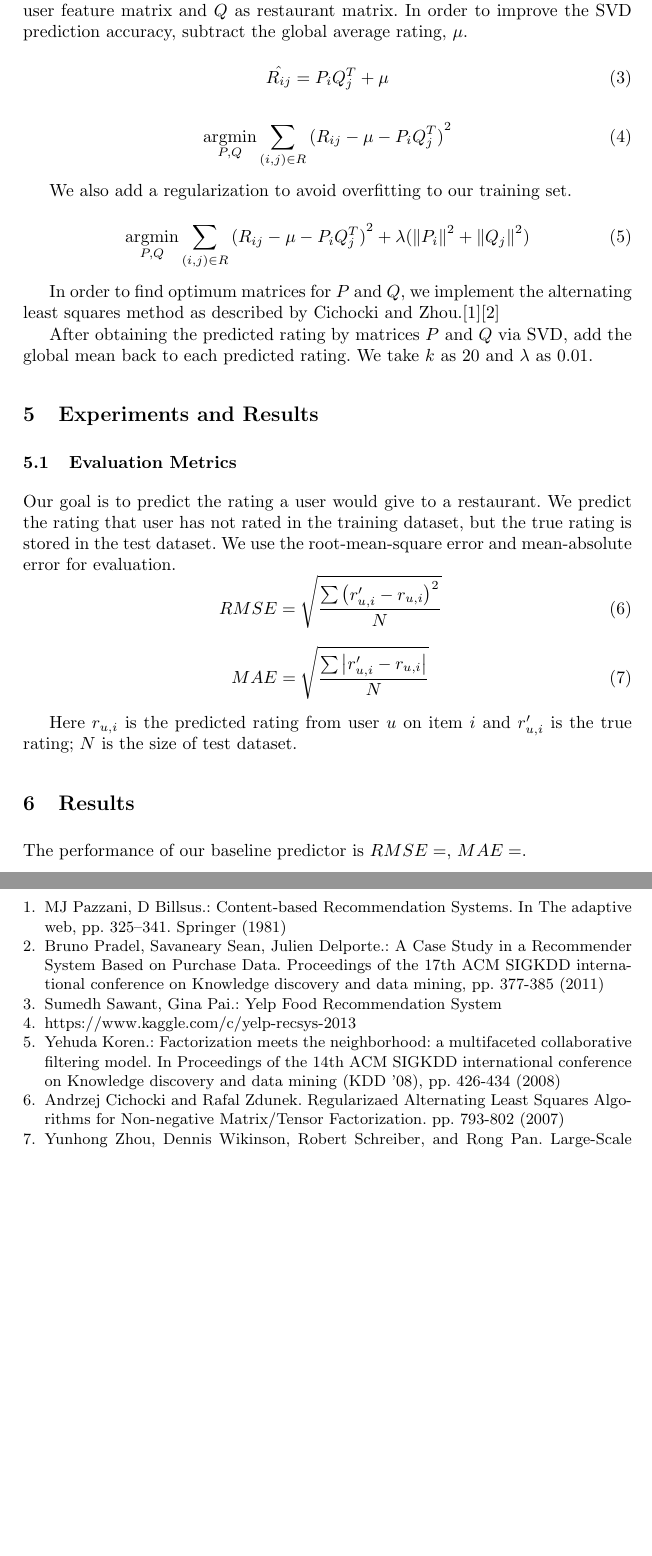
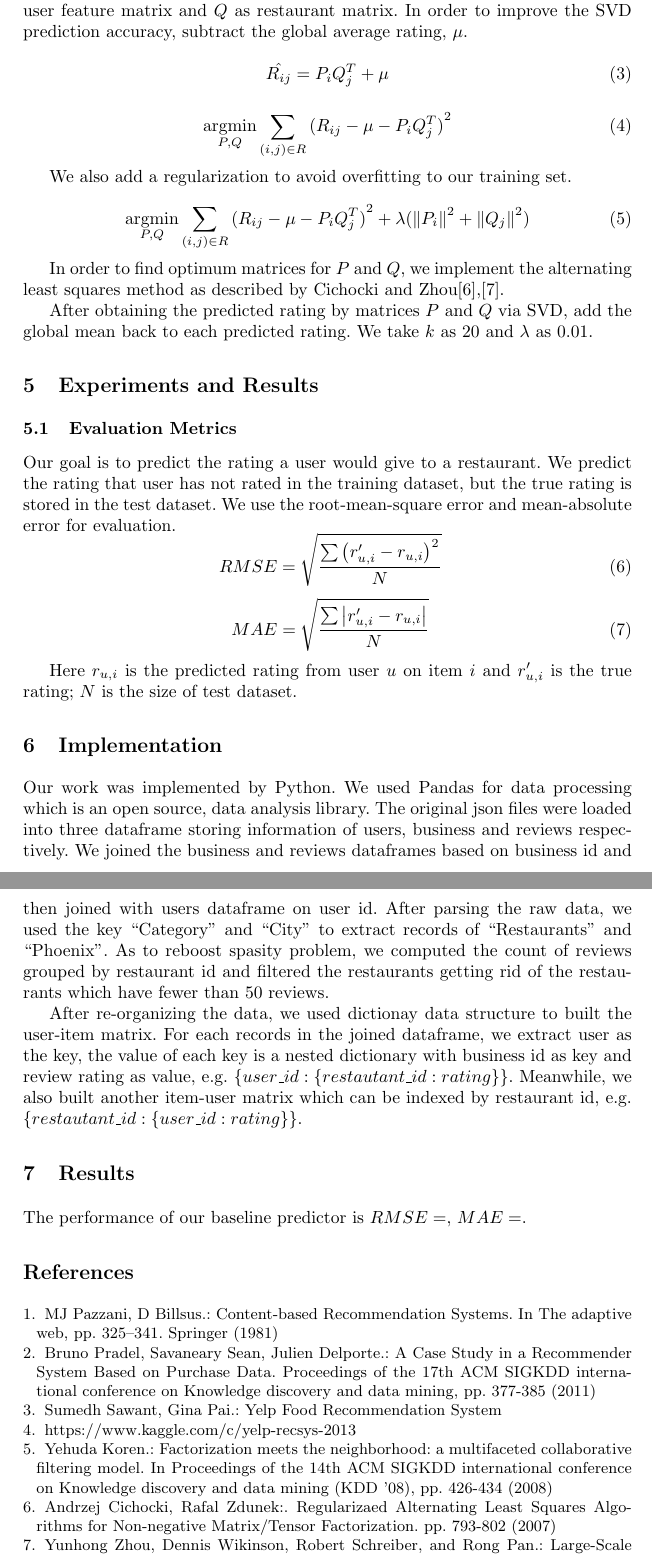
Before and after one commit to JiaoyangFU/DataMining, a LaTeX paper (report/proj.tex): two parts of pages 4 and 5 of 11, joined at a grey line, cut so that both start at the same text, the shorter picture padded with empty space. Compiled offline with pdfLaTeX.

Commit message:
implementation

```diff
--- a/report/proj.tex
+++ b/report/proj.tex
@@ -125,7 +125,7 @@ We also add a regularization to avoid overfitting to our training set.
 \argmin_{P,Q}\sum_{(i,j)\in{R}}{(R_{ij} - \mu - P_iQ_{j}^{T})}^2 + \lambda({\left\|P_i\right\|}^2 + {\left\|Q_j\right\|}^2 )
 \end{equation}
 
-In order to find optimum matrices for $P$ and $Q$, we implement the alternating least squares method as described by Cichocki and Zhou.\cite{Andrzej}\cite{Yunhong}
+In order to find optimum matrices for $P$ and $Q$, we implement the alternating least squares method as described by Cichocki and Zhou\cite{abc},\cite{zhou}.
 
 After obtaining the predicted rating by matrices $P$ and $Q$ via SVD, add the global mean back to each predicted rating. We take $k$ as 20 and $\lambda$ as 0.01.
 
@@ -142,6 +142,11 @@ Our goal is to predict the rating a user would give to a restaurant. We predict
 \end{equation}
 
 Here $r_{u,i}$ is the predicted rating from user $u$ on item $i$ and $r'_{u,i}$ is the true rating; $N$ is the size of test dataset.
+\section{Implementation}
+Our work was implemented by Python. We used Pandas for data processing which is an open source, data analysis library. The original json files were loaded into three dataframe storing information of users, business and reviews respectively. We joined the business and reviews dataframes based on business id and then joined with users dataframe on user id. After parsing the raw data, we used the key “Category” and “City” to extract records of “Restaurants” and “Phoenix”. As to reboost spasity problem, we computed the count of reviews grouped by restaurant id and filtered the restaurants getting rid of the restaurants which have fewer than 50 reviews.
+
+After re-organizing the data, we used dictionay data structure to built the user-item matrix. For each records in the joined dataframe, we extract user as the key, the value of each key is a nested dictionary with business id as key and review rating as value, e.g. $\{user\_id: \{restautant\_id: rating\}\}$. Meanwhile, we also built another item-user matrix which can be indexed by restaurant id, e.g. $\{restautant\_id: \{user\_id: rating\}\}$.
+
 
 \section{Results}
 The performance of our baseline predictor is $RMSE = $, $MAE= $.
@@ -173,11 +178,11 @@ https://www.kaggle.com/c/yelp-recsys-2013
 Yehuda Koren.:
 Factorization meets the neighborhood: a multifaceted collaborative filtering model. In Proceedings of the 14th ACM SIGKDD international conference on Knowledge discovery and data mining (KDD '08), pp. 426-434 (2008)
 
-\bibitem{Andrzej}
-Andrzej Cichocki and Rafal Zdunek. Regularizaed Alternating Least Squares Algorithms for Non-negative Matrix/Tensor Factorization. pp. 793-802 (2007)
+\bibitem {abc}
+Andrzej Cichocki, Rafal Zdunek:. Regularizaed Alternating Least Squares Algorithms for Non-negative Matrix/Tensor Factorization. pp. 793-802 (2007)
 
-\bibitem{Yunhong}
-Yunhong Zhou, Dennis Wikinson, Robert Schreiber, and Rong Pan. Large-Scale Parallel Collaborative Filtering for the Netflix Prize (2008)
+\bibitem {zhou}
+Yunhong Zhou, Dennis Wikinson, Robert Schreiber, and Rong Pan.: Large-Scale Parallel Collaborative Filtering for the Netflix Prize (2008)
 
 \end{thebibliography}
 
```
Also changed, not shown: report/proj.pdf, report/proj.tex (4 more changed lines), 3 other files.
